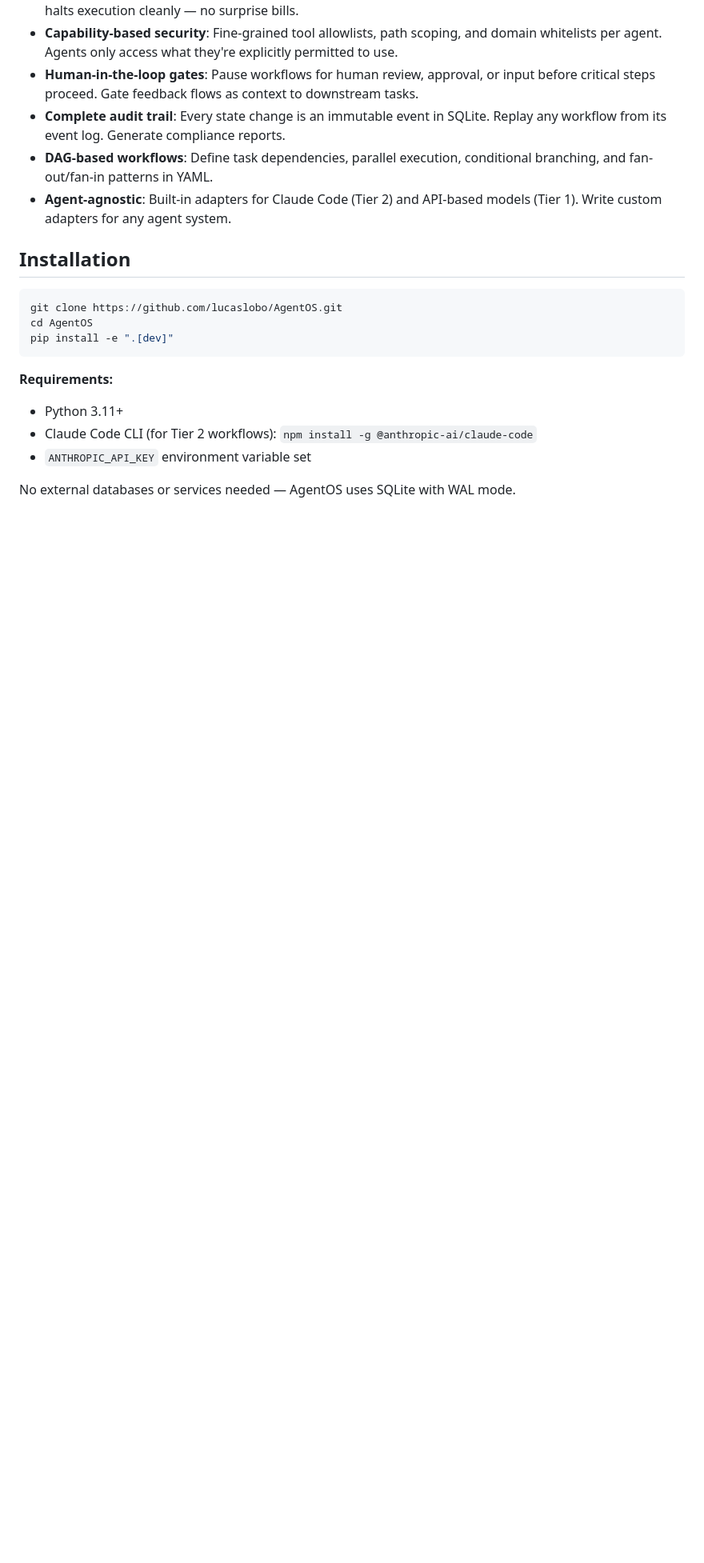
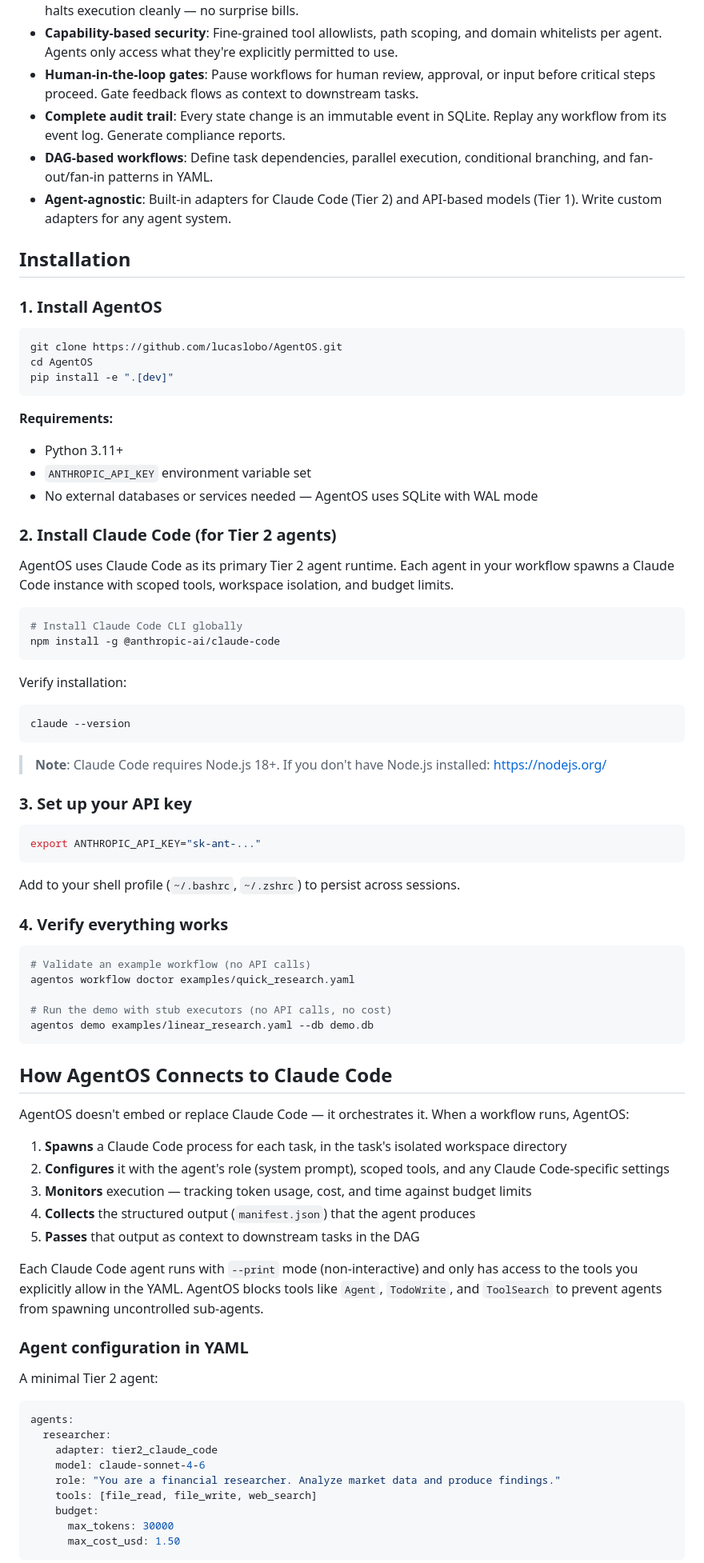
Before and after one commit to LucasPRLobo/AgentOS, a Markdown page: README.md, the part around one of its changes. Shown at 80% size. GitHub-like rendering; blank space fills up the shorter version.

Commit message:
docs: add Claude Code installation, connection, and runtime details to README

````diff
--- a/README.md
+++ b/README.md
@@ -19,6 +19,8 @@ Most "multi-agent" frameworks chain API calls. AgentOS orchestrates actual agent
 
 ## Installation
 
+### 1. Install AgentOS
+
 ```bash
 git clone https://github.com/lucaslobo/AgentOS.git
 cd AgentOS
@@ -27,7 +29,69 @@ pip install -e ".[dev]"
 
 **Requirements:**
 - Python 3.11+
-- Claude Code CLI (for Tier 2 workflows): `npm install -g @anthropic-ai/claude-code`
 - `ANTHROPIC_API_KEY` environment variable set
+- No external databases or services needed — AgentOS uses SQLite with WAL mode
 
-No external databases or services needed — AgentOS uses SQLite with WAL mode.
+### 2. Install Claude Code (for Tier 2 agents)
+
+AgentOS uses Claude Code as its primary Tier 2 agent runtime. Each agent in your workflow spawns a Claude Code instance with scoped tools, workspace isolation, and budget limits.
+
+```bash
+# Install Claude Code CLI globally
+npm install -g @anthropic-ai/claude-code
+```
+
+Verify installation:
+
+```bash
+claude --version
+```
+
+> **Note**: Claude Code requires Node.js 18+. If you don't have Node.js installed: https://nodejs.org/
+
+### 3. Set up your API key
+
+```bash
+export ANTHROPIC_API_KEY="sk-ant-..."
+```
+
+Add to your shell profile (`~/.bashrc`, `~/.zshrc`) to persist across sessions.
+
+### 4. Verify everything works
+
+```bash
+# Validate an example workflow (no API calls)
+agentos workflow doctor examples/quick_research.yaml
+
+# Run the demo with stub executors (no API calls, no cost)
+agentos demo examples/linear_research.yaml --db demo.db
+```
+
+## How AgentOS Connects to Claude Code
+
+AgentOS doesn't embed or replace Claude Code — it orchestrates it. When a workflow runs, AgentOS:
+
+1. **Spawns** a Claude Code process for each task, in the task's isolated workspace directory
+2. **Configures** it with the agent's role (system prompt), scoped tools, and any Claude Code-specific settings
+3. **Monitors** execution — tracking token usage, cost, and time against budget limits
+4. **Collects** the structured output (`manifest.json`) that the agent produces
+5. **Passes** that output as context to downstream tasks in the DAG
+
+Each Claude Code agent runs with `--print` mode (non-interactive) and only has access to the tools you explicitly allow in the YAML. AgentOS blocks tools like `Agent`, `TodoWrite`, and `ToolSearch` to prevent agents from spawning uncontrolled sub-agents.
+
+### Agent configuration in YAML
+
+A minimal Tier 2 agent:
+
+```yaml
+agents:
+  researcher:
+    adapter: tier2_claude_code
+    model: claude-sonnet-4-6
+    role: "You are a financial researcher. Analyze market data and produce findings."
+    tools: [file_read, file_write, web_search]
+    budget:
+      max_tokens: 30000
+      max_cost_usd: 1.50
+```
+
````
Also changed, not shown: other parts of README.md (+75 -0 lines).
